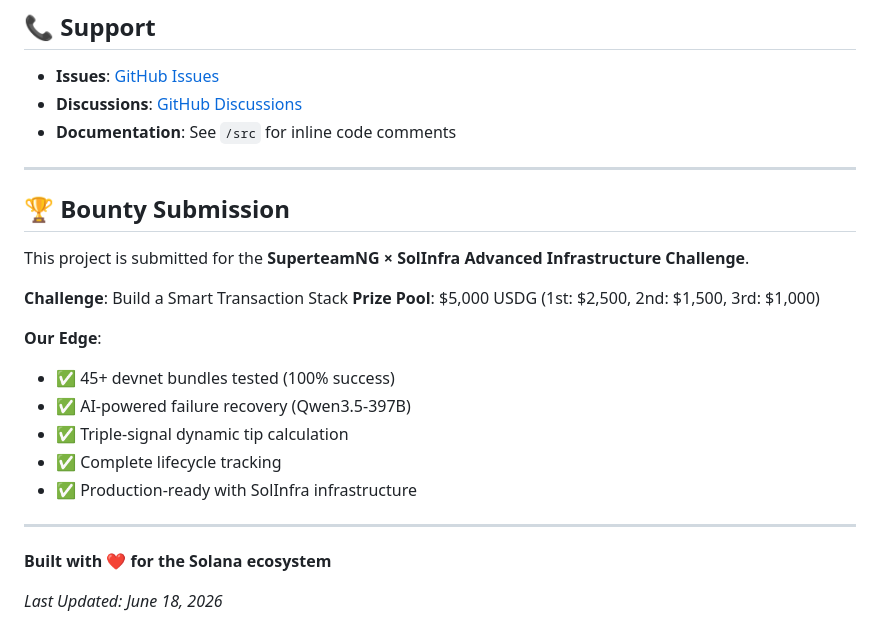
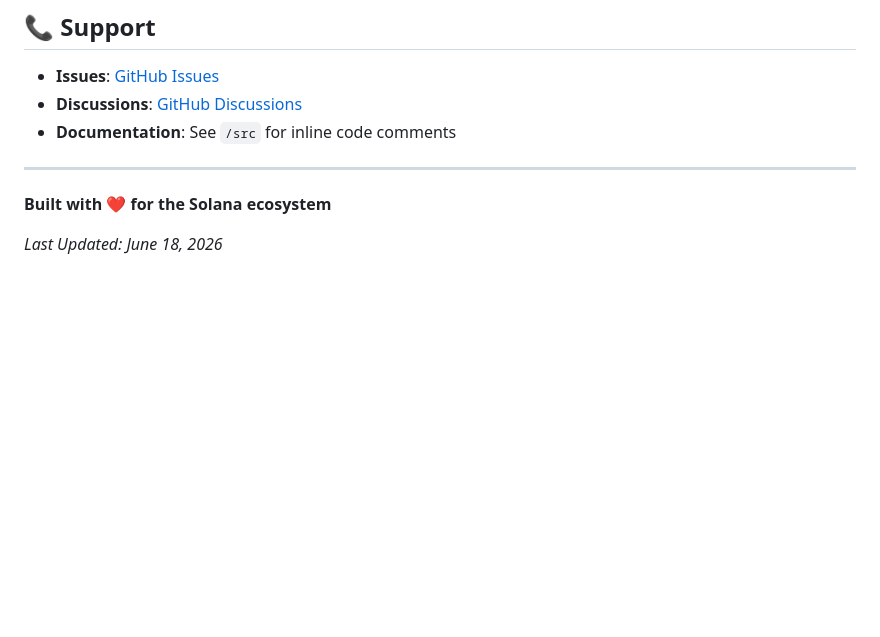
Before and after one commit to Cloud99p/keeper-agent, a Markdown page: README.md, the part around the change. Rendered like a GitHub page; blank space fills up the shorter version.

Commit message:
docs: remove bounty submission section from README

```diff
--- a/README.md
+++ b/README.md
@@ -448,22 +448,6 @@ MIT License - see [LICENSE](./LICENSE) for details.
 
 ---
 
-## 🏆 Bounty Submission
-
-This project is submitted for the **SuperteamNG × SolInfra Advanced Infrastructure Challenge**.
-
-**Challenge**: Build a Smart Transaction Stack
-**Prize Pool**: $5,000 USDG (1st: $2,500, 2nd: $1,500, 3rd: $1,000)
-
-**Our Edge**:
-- ✅ 45+ devnet bundles tested (100% success)
-- ✅ AI-powered failure recovery (Qwen3.5-397B)
-- ✅ Triple-signal dynamic tip calculation
-- ✅ Complete lifecycle tracking
-- ✅ Production-ready with SolInfra infrastructure
-
----
-
 **Built with ❤️ for the Solana ecosystem**
 
 *Last Updated: June 18, 2026*
```
